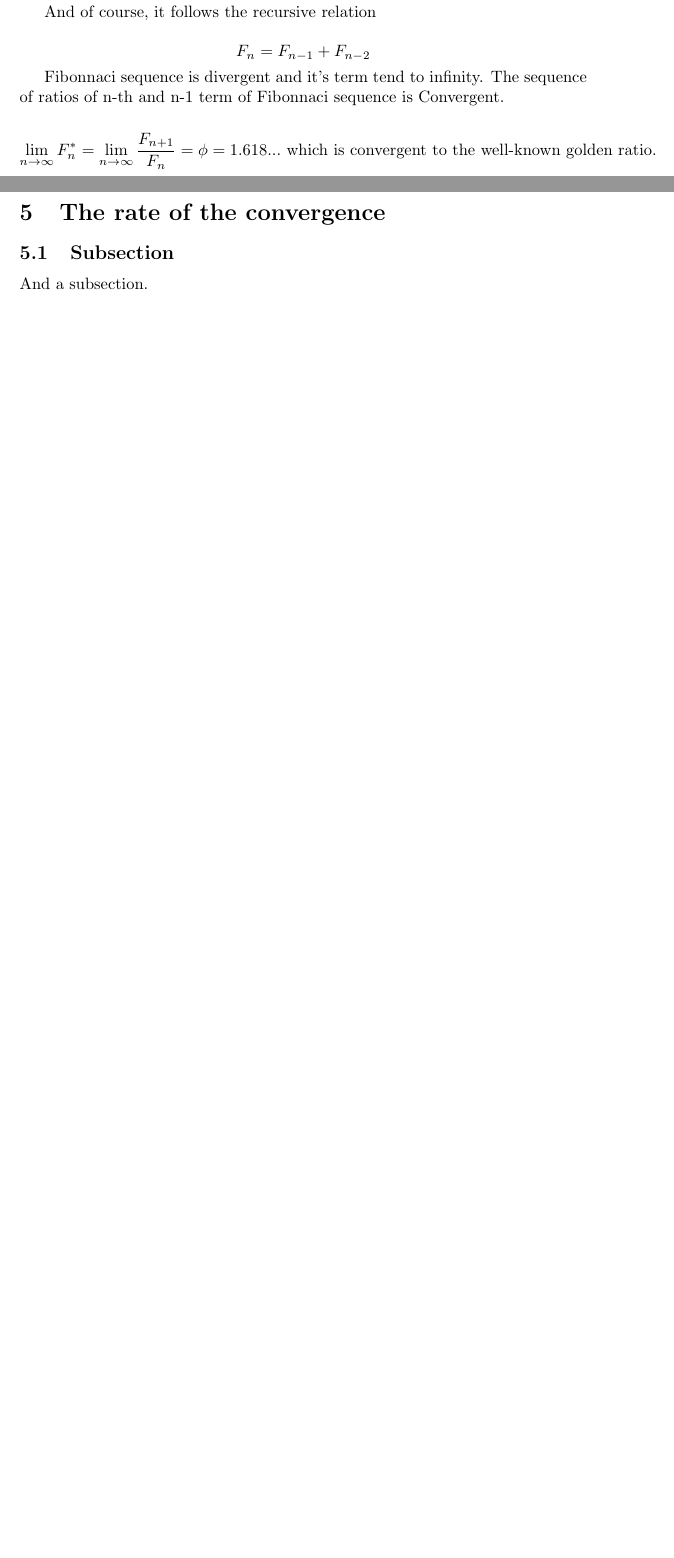
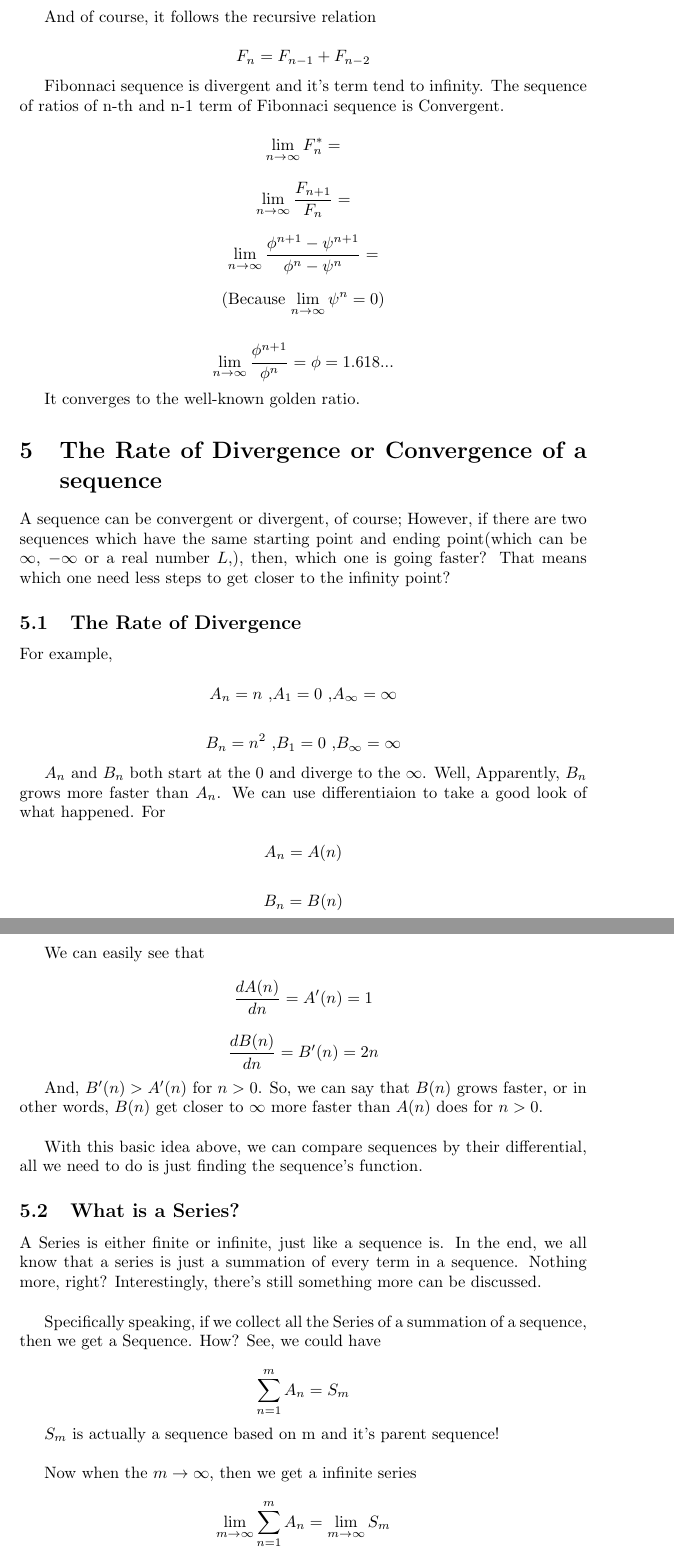
Before and after one commit to ReluctantHacker/notes, a LaTeX document (math/The_Study_Of_Rate_Of_Convergence_Of_Sequences_And_Efficience_Of_An_Algorithm.tex): two parts of pages 4 and 5 of 5 before the commit and two parts of pages 5 and 6 of 6 after it, joined at a grey line, cut so that both start at the same text, the shorter picture padded with empty space. Compiled offline with pdfLaTeX.

Commit message:
add the topic about the rate of divergence

```diff
--- a/math/The_Study_Of_Rate_Of_Convergence_Of_Sequences_And_Efficience_Of_An_Algorithm.tex
+++ b/math/The_Study_Of_Rate_Of_Convergence_Of_Sequences_And_Efficience_Of_An_Algorithm.tex
@@ -2,7 +2,7 @@
 \usepackage{amsmath}
 
 
-\title{The Study of Rate of Convergence of Sequences and Series}
+\title{The Study of Rate of Convergence of Sequences and the Efficiency of an Algorithm}
 \author{Jeffrey}
 \date{2024/xx/xx}
 
@@ -122,16 +128,87 @@
   Fibonnaci sequence is divergent and it's term tend to infinity. The sequence of ratios of n-th and n-1 term of Fibonnaci sequence is Convergent.
 
   \[
-	  \lim_{n \to \infty} F_n^* = \lim_{n \to \infty} \dfrac{F_{n+1}}{F_n} = \phi = 1.618... \text{ which is convergent to the well-known golden ratio.}
+	  \lim_{n \to \infty} F_n^* =
   \]
 
-  \section{The rate of the convergence}
+  \[
+	  \lim_{n \to \infty} \dfrac{F_{n+1}}{F_n} =
+  \]
+
+  \[
+	  \lim_{n \to \infty} \dfrac{\phi^{n+1} - \psi^{n+1}}{\phi^n - \psi^n} =
+  \]
+
+  \begin{center}
+	  (Because $\displaystyle \lim_{n \to \infty} \psi^n = 0$)
+  \end{center}
+
+  \[
+	  \lim_{n \to \infty} \dfrac{\phi^{n+1}}{\phi^n} = \phi = 1.618...
+  \]
+
+  It converges to the well-known golden ratio.
+
+  \section{The Rate of Divergence or Convergence of a sequence}
+  A sequence can be convergent or divergent, of course; However, if there are two sequences which have the same starting point and ending point(which can be $\infty$, $-\infty$ or a real number $L$,), then, which one is going faster? That means which one need less steps to get closer to the infinity point?
+
+  \subsection{The Rate of Divergence}
+
+  For example,
+
+  \[
+	  A_n = n \text{ ,} A_1 = 0 \text{ ,} A_\infty = \infty
+  \]
+
+  \[
+	  B_n = n^2 \text{ ,} B_1 = 0 \text{ ,} B_\infty = \infty
+  \]
+
+  $A_n$ and $B_n$ both start at the $0$ and diverge to the $\infty$. Well, Apparently, $B_n$ grows more faster than $A_n$. We can use differentiaion to take a good look of what happened. For
+
+  \[
+	  A_n = A(n)
+  \]
+
+  \[
+	  B_n = B(n)
+  \]
+
+  We can easily see that
+
+  \[
+	  \dfrac{dA(n)}{dn} = A'(n) = 1
+  \]
+
+  \[
+	  \dfrac{dB(n)}{dn} = B'(n) = 2n
+  \]
+
+  And, $B'(n)>A'(n)$ for $n>0$. So, we can say that $B(n)$ grows faster, or in other words, $B(n)$ get closer to $\infty$ more faster than $A(n)$ does for $n>0$. \\
+
+  With this basic idea above, we can compare sequences by their differential, all we need to do is just finding the sequence's function.
+
+  \subsection{What is a Series?}
+  A Series is either finite or infinite, just like a sequence is. In the end, we all know that a series is just a summation of every term in a sequence. Nothing more, right? Interestingly, there's still something more can be discussed. \\
+
+  Specifically speaking, if we collect all the Series of a summation of a sequence, then we get a Sequence. How? See, we could have
+
+  \[
+	  \sum_{n=1}^{m} A_n = S_m
+  \]
+
+  $S_m$ is actually a sequence based on m and it's parent sequence! \\
+
+  Now when the $m \to \infty$, then we get a infinite series
+
+  \[
+	  \lim_{m \to \infty} \sum_{n=1}^{m} A_n = \lim_{m \to \infty} S_m
+  \]
+
+  In sum, it's all about sequences. A series is just a sequence of additions, or a sequence of partial sums; conversely, every sequence of addable objects(in particular, numbers), can be decomposed into a series.
+
+  \subsection{The rate of convergence}
 
 
 
-
-
-\subsection{Subsection}
-And a subsection.
-
 \end{document}
```
Also changed, not shown: math/The_Study_Of_Rate_Of_Convergence_Of_Sequences_And_Efficience_Of_An_Algorithm.tex (8 more changed lines).
